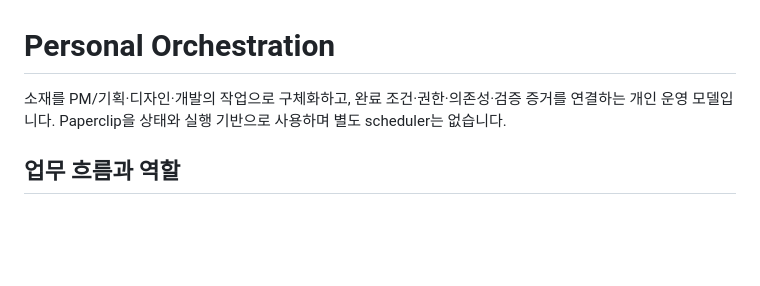
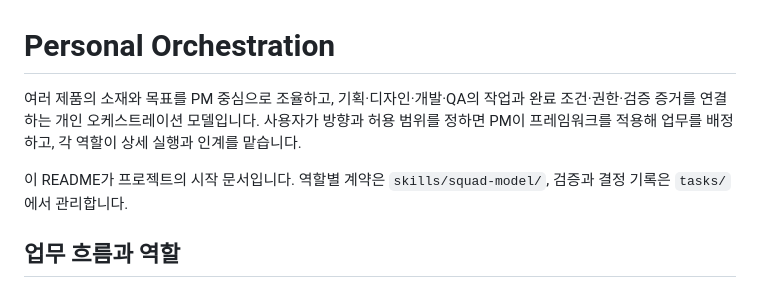
Before and after one commit to Dae-Jeong/Orchestration, a Markdown page: README.md, the part around one of its changes. Rendered like a GitHub page; blank space fills up the shorter version.

Commit message:
Make README the project entry for roles and workflow

```diff
--- a/README.md
+++ b/README.md
@@ -1,7 +1,12 @@
 # Personal Orchestration
 
-소재를 PM/기획·디자인·개발의 작업으로 구체화하고, 완료 조건·권한·의존성·검증 증거를
-연결하는 개인 운영 모델입니다. Paperclip을 상태와 실행 기반으로 사용하며 별도 scheduler는 없습니다.
+여러 제품의 소재와 목표를 PM 중심으로 조율하고, 기획·디자인·개발·QA의 작업과
+완료 조건·권한·검증 증거를 연결하는 개인 오케스트레이션 모델입니다.
+사용자가 방향과 허용 범위를 정하면 PM이 프레임워크를 적용해 업무를 배정하고,
+각 역할이 상세 실행과 인계를 맡습니다.
+
+이 README가 프로젝트의 시작 문서입니다. 역할별 계약은 `skills/squad-model/`,
+검증과 결정 기록은 `tasks/`에서 관리합니다.
 
 ## 업무 흐름과 역할
 
```
Also changed, not shown: other parts of README.md (+46 -1 lines), tasks/model-process.md (+7 -0 lines).
